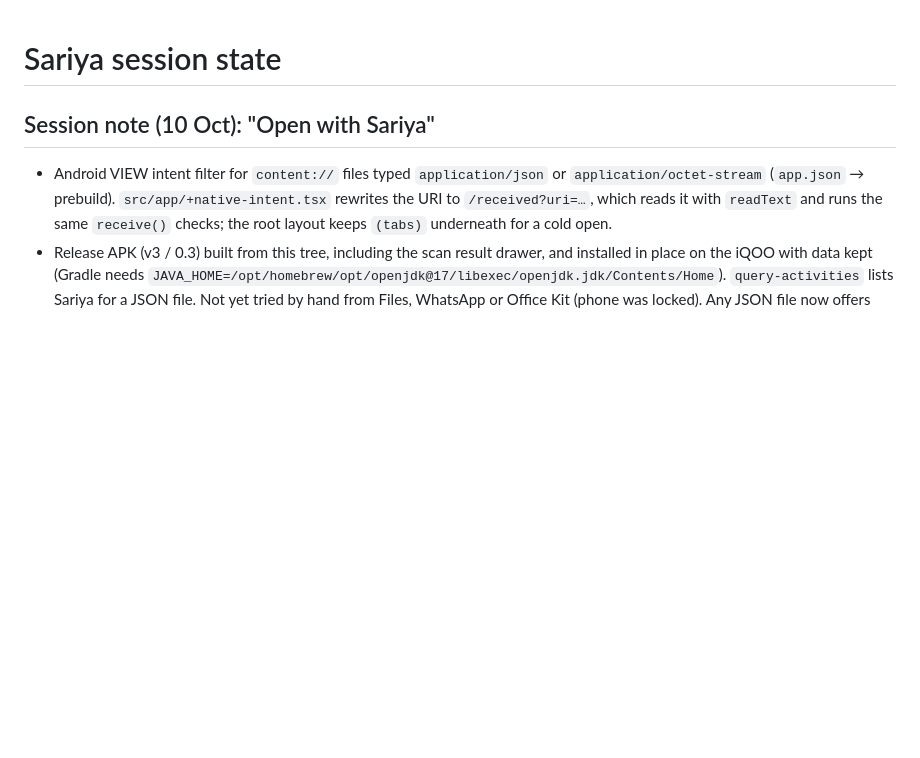
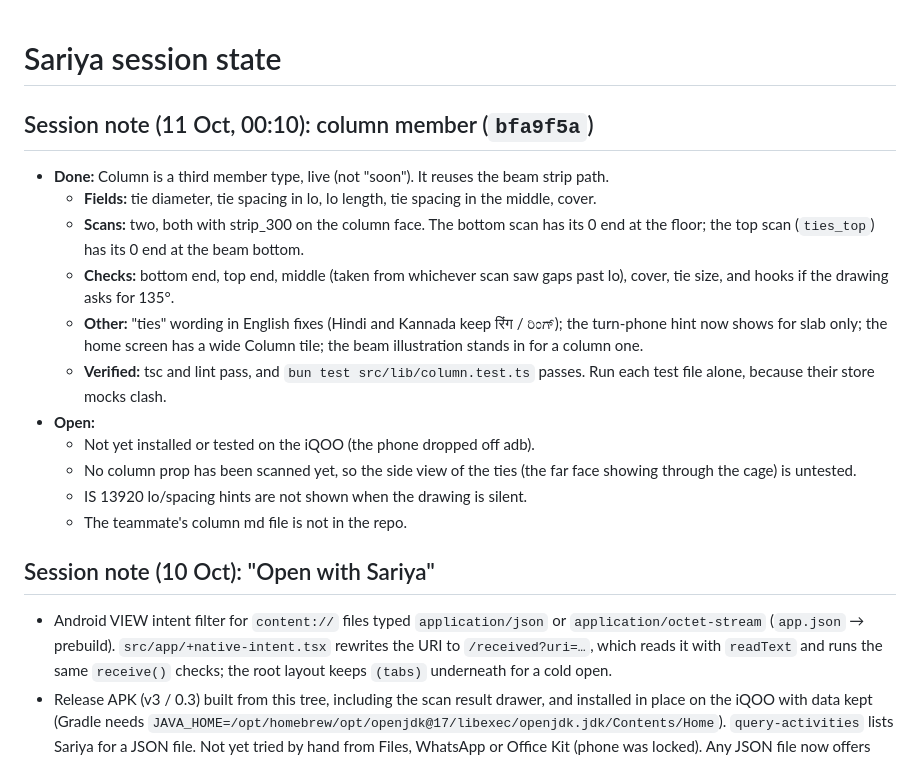
Before and after one commit to Melvin0070/sariya, a Markdown page: STATE.md, the part around the change. GitHub-like rendering; blank space fills up the shorter version.

Commit message:
state: column member integrated, device test pending
Co-Authored-By: Claude Opus 5.5 <noreply@anthropic.com>

```diff
--- a/STATE.md
+++ b/STATE.md
@@ -1,4 +1,17 @@
 # Sariya session state
+
+## Session note (11 Oct, 00:10): column member (`bfa9f5a`)
+- **Done:** Column is a third member type, live (not "soon"). It reuses the beam strip path.
+  - **Fields:** tie diameter, tie spacing in lo, lo length, tie spacing in the middle, cover.
+  - **Scans:** two, both with strip_300 on the column face. The bottom scan has its 0 end at the floor; the top scan (`ties_top`) has its 0 end at the beam bottom.
+  - **Checks:** bottom end, top end, middle (taken from whichever scan saw gaps past lo), cover, tie size, and hooks if the drawing asks for 135°.
+  - **Other:** "ties" wording in English fixes (Hindi and Kannada keep रिंग / ರಿಂಗ್); the turn-phone hint now shows for slab only; the home screen has a wide Column tile; the beam illustration stands in for a column one.
+  - **Verified:** tsc and lint pass, and `bun test src/lib/column.test.ts` passes. Run each test file alone, because their store mocks clash.
+- **Open:**
+  - Not yet installed or tested on the iQOO (the phone dropped off adb).
+  - No column prop has been scanned yet, so the side view of the ties (the far face showing through the cage) is untested.
+  - IS 13920 lo/spacing hints are not shown when the drawing is silent.
+  - The teammate's column md file is not in the repo.
 
 ## Session note (10 Oct): "Open with Sariya"
 - Android VIEW intent filter for `content://` files typed `application/json` or `application/octet-stream` (`app.json` → prebuild). `src/app/+native-intent.tsx` rewrites the URI to `/received?uri=…`, which reads it with `readText` and runs the same `receive()` checks; the root layout keeps `(tabs)` underneath for a cold open.
```
